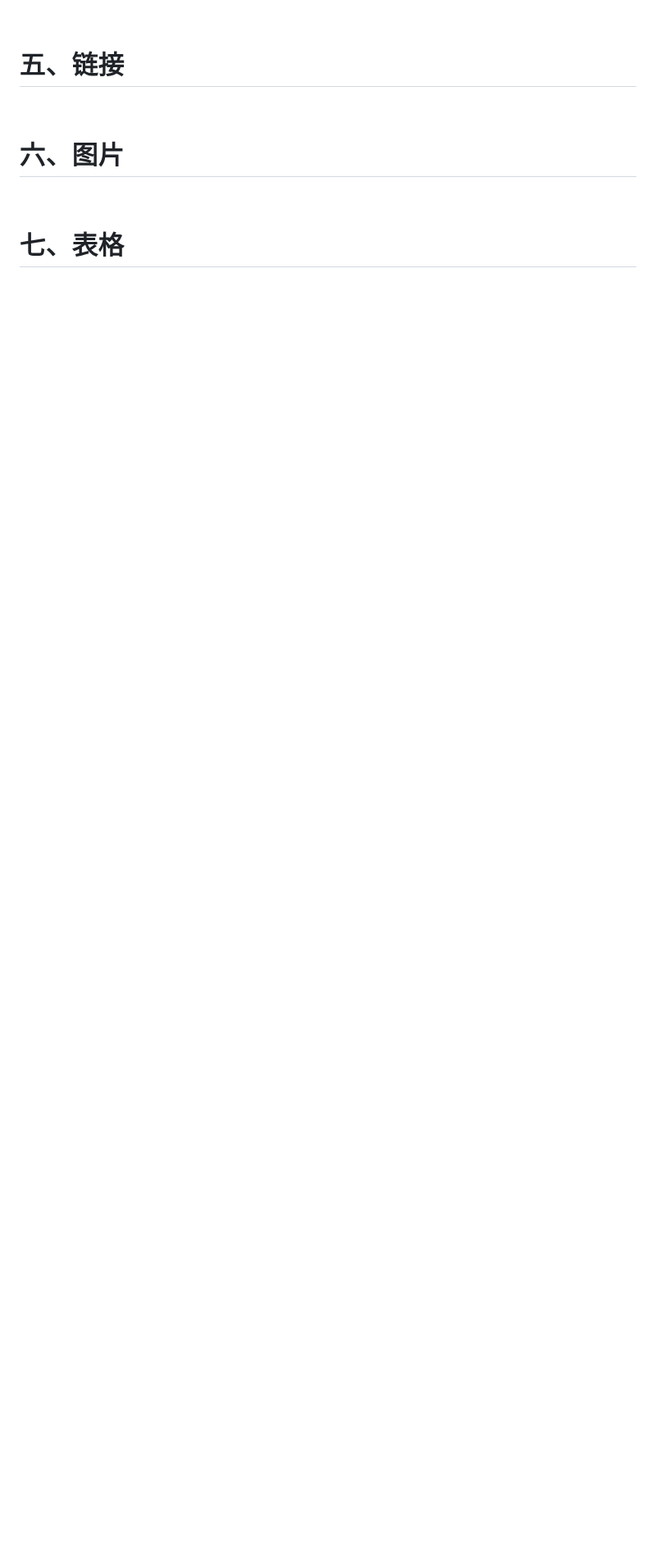
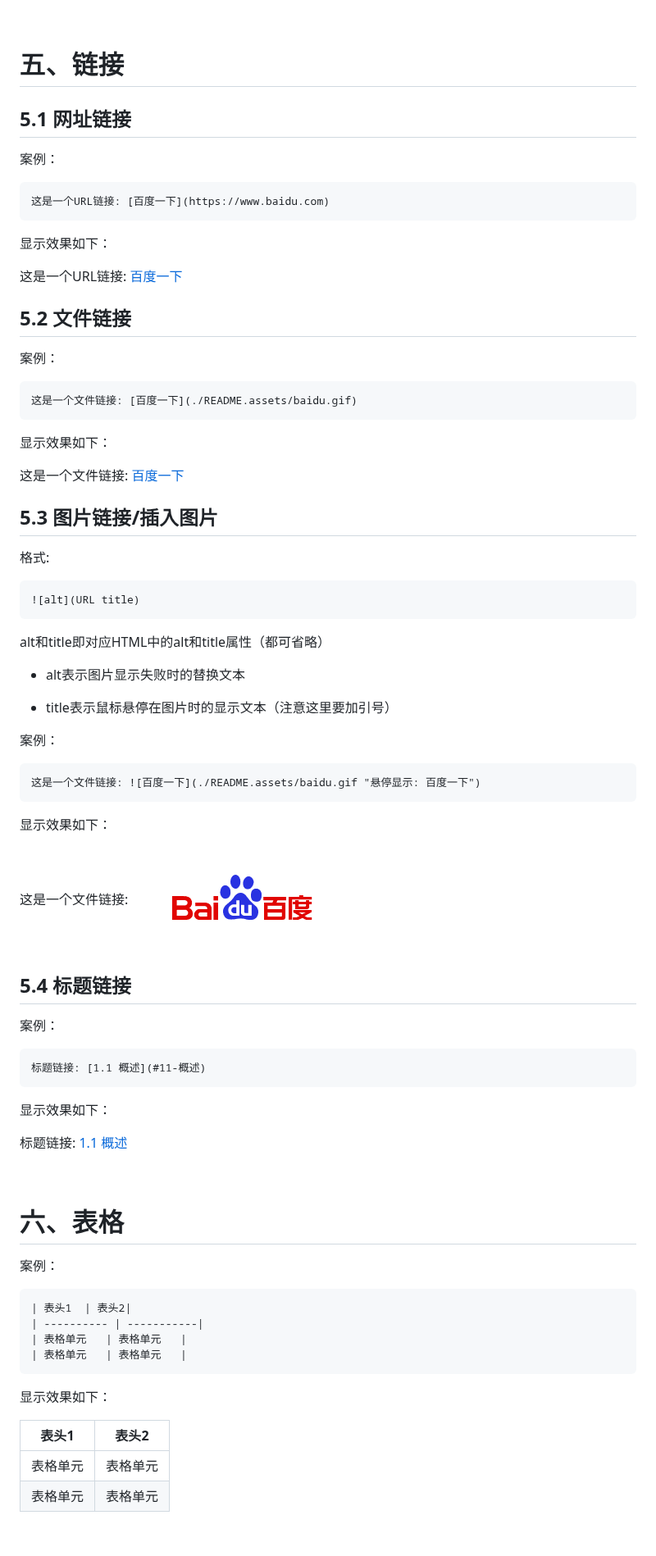
Before and after one commit to cjc-github/GitHub-Flavored-Markdown, a Markdown page: README.md, the part around one of its changes. Shown at 82% size. GitHub-like rendering; pictures changed too: README.assets/baidu.gif (added); blank space fills up the shorter version.

````diff
--- a/README.md
+++ b/README.md
@@ -1003,15 +1006,91 @@ Markdown语法中存在多种样式来显示字体背景颜色：
 
 # 五、链接
 
-<br/>
+
+## 5.1 网址链接
+
+案例：
+
+```
+这是一个URL链接: [百度一下](https://www.baidu.com)
+```
+
+显示效果如下：
+
+这是一个URL链接: [百度一下](https://www.baidu.com)
+
+## 5.2 文件链接
+
+案例：
+
+```
+这是一个文件链接: [百度一下](./README.assets/baidu.gif)
+```
+
+显示效果如下：
+
+这是一个文件链接: [百度一下](./README.assets/baidu.gif)
 
 
-# 六、图片
+## 5.3 图片链接/插入图片
+
+格式:
+
+```
+![alt](URL title)
+```
+
+alt和title即对应HTML中的alt和title属性（都可省略）
+
+- alt表示图片显示失败时的替换文本
+
+- title表示鼠标悬停在图片时的显示文本（注意这里要加引号）
+
+
+
+案例：
+
+```
+这是一个文件链接: ![百度一下](./README.assets/baidu.gif "悬停显示: 百度一下")
+```
+
+显示效果如下：
+
+这是一个文件链接: ![百度一下](./README.assets/baidu.gif "悬停显示: 百度一下")
+
+## 5.4 标题链接
+
+案例：
+
+```
+标题链接: [1.1 概述](#11-概述)
+```
+
+显示效果如下：
+
+标题链接: [1.1 概述](#11-概述)
+
 
 <br/>
 
 
-# 七、表格
+# 六、表格
+
+案例：
+
+```
+| 表头1  | 表头2|
+| ---------- | -----------|
+| 表格单元   | 表格单元   |
+| 表格单元   | 表格单元   |
+```
+
+显示效果如下：
+
+| 表头1  | 表头2|
+| ---------- | -----------|
+| 表格单元   | 表格单元   |
+| 表格单元   | 表格单元   |
 
 <br/>
 
````
Also changed, not shown: other parts of README.md (+7 -4 lines).
